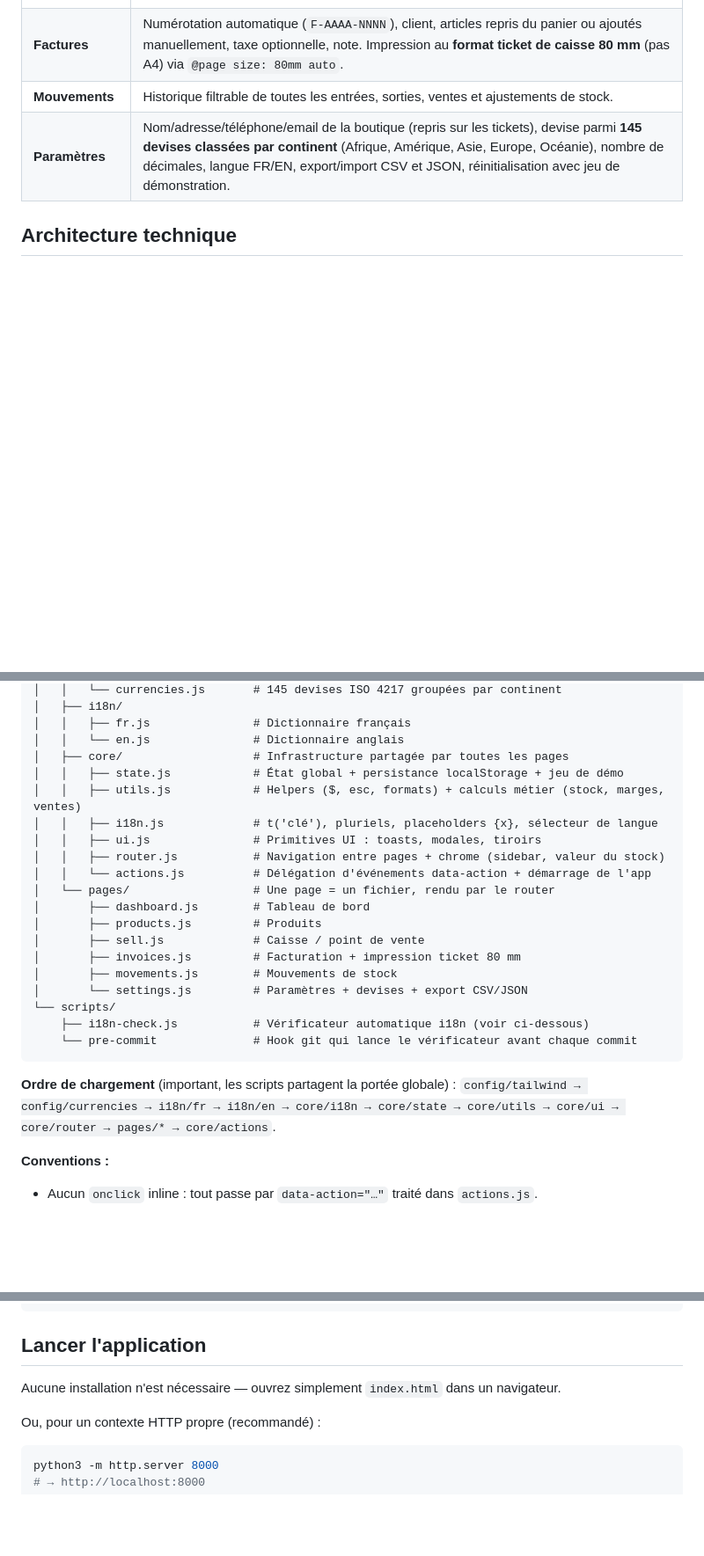
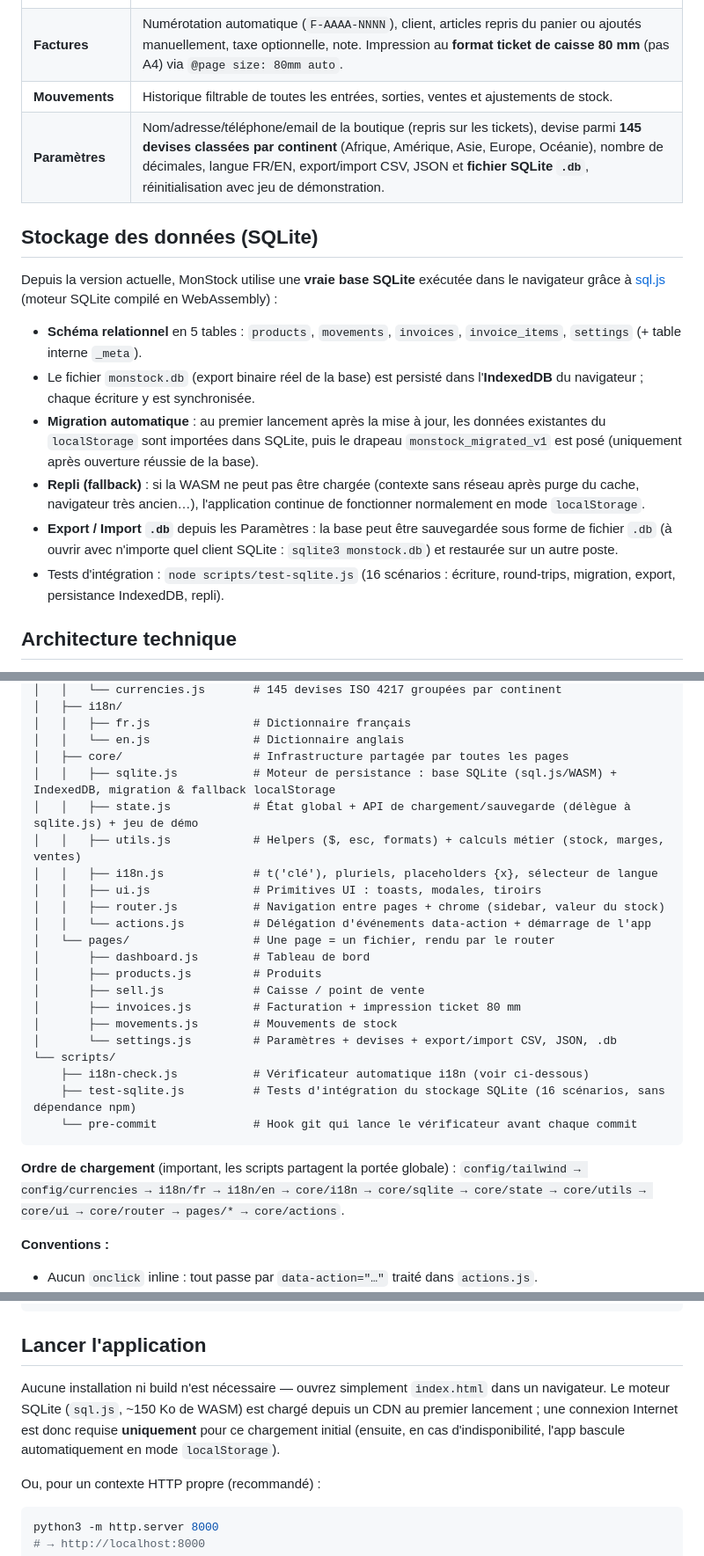
Before and after one commit to gaelmandza15/MonStock, a Markdown page: README.md, 3 parts joined by grey strips. Shown at 88% size. Drawn GitHub-style; blank space fills up the shorter version.

Commit message:
docs: mettre à jour le README (stockage SQLite, migration, export .db, tests)

````diff
--- a/README.md
+++ b/README.md
@@ -23,7 +23,18 @@ Aux vendeurs qui tiennent leur stock « à la main » (cahier, Excel) et veulent
 | **Vendre** (caisse) | Grille produits + sélecteur de catégorie déroulant, panier, encaissement avec saisie du montant reçu et calcul de la monnaie. Chaque vente crée les mouvements de stock correspondants. |
 | **Factures** | Numérotation automatique (`F-AAAA-NNNN`), client, articles repris du panier ou ajoutés manuellement, taxe optionnelle, note. Impression au **format ticket de caisse 80 mm** (pas A4) via `@page size: 80mm auto`. |
 | **Mouvements** | Historique filtrable de toutes les entrées, sorties, ventes et ajustements de stock. |
-| **Paramètres** | Nom/adresse/téléphone/email de la boutique (repris sur les tickets), devise parmi **145 devises classées par continent** (Afrique, Amérique, Asie, Europe, Océanie), nombre de décimales, langue FR/EN, export/import CSV et JSON, réinitialisation avec jeu de démonstration. |
+| **Paramètres** | Nom/adresse/téléphone/email de la boutique (repris sur les tickets), devise parmi **145 devises classées par continent** (Afrique, Amérique, Asie, Europe, Océanie), nombre de décimales, langue FR/EN, export/import CSV, JSON et **fichier SQLite `.db`**, réinitialisation avec jeu de démonstration. |
+
+## Stockage des données (SQLite)
+
+Depuis la version actuelle, MonStock utilise une **vraie base SQLite** exécutée dans le navigateur grâce à [sql.js](https://sql.js.org) (moteur SQLite compilé en WebAssembly) :
+
+- **Schéma relationnel** en 5 tables : `products`, `movements`, `invoices`, `invoice_items`, `settings` (+ table interne `_meta`).
+- Le fichier `monstock.db` (export binaire réel de la base) est persisté dans l'**IndexedDB** du navigateur ; chaque écriture y est synchronisée.
+- **Migration automatique** : au premier lancement après la mise à jour, les données existantes du `localStorage` sont importées dans SQLite, puis le drapeau `monstock_migrated_v1` est posé (uniquement après ouverture réussie de la base).
+- **Repli (fallback)** : si la WASM ne peut pas être chargée (contexte sans réseau après purge du cache, navigateur très ancien…), l'application continue de fonctionner normalement en mode `localStorage`.
+- **Export / Import `.db`** depuis les Paramètres : la base peut être sauvegardée sous forme de fichier `.db` (à ouvrir avec n'importe quel client SQLite : `sqlite3 monstock.db`) et restaurée sur un autre poste.
+- Tests d'intégration : `node scripts/test-sqlite.js` (16 scénarios : écriture, round-trips, migration, export, persistance IndexedDB, repli).
 
 ## Architecture technique
 
@@ -43,7 +54,8 @@ Application **statique, sans framework ni étape de build** : HTML + CSS + JavaS
 │   │   ├── fr.js               # Dictionnaire français
 │   │   └── en.js               # Dictionnaire anglais
 │   ├── core/                   # Infrastructure partagée par toutes les pages
-│   │   ├── state.js            # État global + persistance localStorage + jeu de démo
+│   │   ├── sqlite.js           # Moteur de persistance : base SQLite (sql.js/WASM) + IndexedDB, migration & fallback localStorage
+│   │   ├── state.js            # État global + API de chargement/sauvegarde (délègue à sqlite.js) + jeu de démo
 │   │   ├── utils.js            # Helpers ($, esc, formats) + calculs métier (stock, marges, ventes)
 │   │   ├── i18n.js             # t('clé'), pluriels, placeholders {x}, sélecteur de langue
 │   │   ├── ui.js               # Primitives UI : toasts, modales, tiroirs
@@ -55,14 +67,15 @@ Application **statique, sans framework ni étape de build** : HTML + CSS + JavaS
 │       ├── sell.js             # Caisse / point de vente
 │       ├── invoices.js         # Facturation + impression ticket 80 mm
 │       ├── movements.js        # Mouvements de stock
-│       └── settings.js         # Paramètres + devises + export CSV/JSON
+│       └── settings.js         # Paramètres + devises + export/import CSV, JSON, .db
 └── scripts/
     ├── i18n-check.js           # Vérificateur automatique i18n (voir ci-dessous)
+    ├── test-sqlite.js          # Tests d'intégration du stockage SQLite (16 scénarios, sans dépendance npm)
     └── pre-commit              # Hook git qui lance le vérificateur avant chaque commit
 ```
 
 **Ordre de chargement** (important, les scripts partagent la portée globale) :
-`config/tailwind → config/currencies → i18n/fr → i18n/en → core/i18n → core/state → core/utils → core/ui → core/router → pages/* → core/actions`.
+`config/tailwind → config/currencies → i18n/fr → i18n/en → core/i18n → core/sqlite → core/state → core/utils → core/ui → core/router → pages/* → core/actions`.
 
 **Conventions :**
 
@@ -95,7 +108,7 @@ ln -sf ../../scripts/pre-commit .git/hooks/pre-commit && chmod +x scripts/pre-co
 
 ## Lancer l'application
 
-Aucune installation n'est nécessaire — ouvrez simplement `index.html` dans un navigateur.
+Aucune installation ni build n'est nécessaire — ouvrez simplement `index.html` dans un navigateur. Le moteur SQLite (`sql.js`, ~150 Ko de WASM) est chargé depuis un CDN au premier lancement ; une connexion Internet est donc requise **uniquement** pour ce chargement initial (ensuite, en cas d'indisponibilité, l'app bascule automatiquement en mode `localStorage`).
 
 Ou, pour un contexte HTTP propre (recommandé) :
 
````
Also changed, not shown: other parts of README.md (+2 -2 lines).
